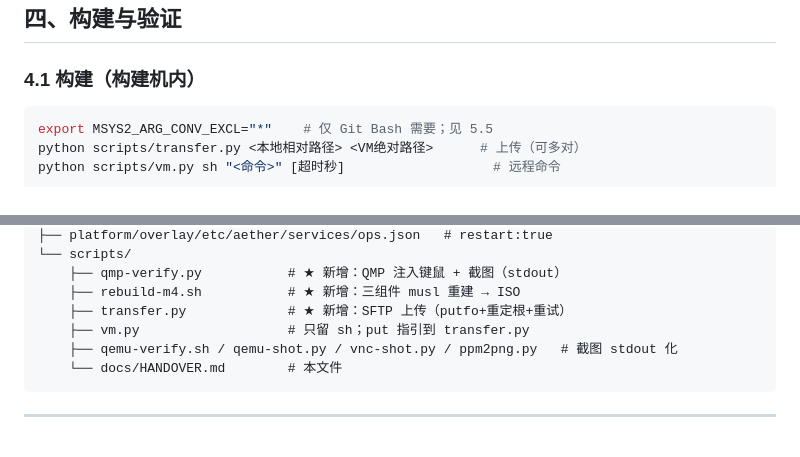
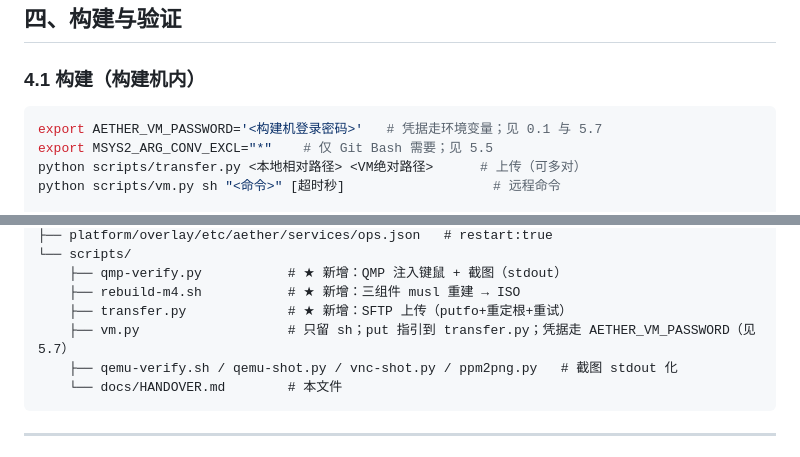
Before and after one commit to qwert702/AetherOS, a Markdown page: docs/HANDOVER.md, 2 parts joined by grey strips. Drawn GitHub-style.

````diff
--- a/docs/HANDOVER.md
+++ b/docs/HANDOVER.md
@@ -121,6 +127,7 @@ VMX 要点：`bios.bootOrder = "cdrom"` + **SATA 光驱**（IDE 光驱引导不
 ### 4.1 构建（构建机内）
 
 ```bash
+export AETHER_VM_PASSWORD='<构建机登录密码>'   # 凭据走环境变量；见 0.1 与 5.7
 export MSYS2_ARG_CONV_EXCL="*"    # 仅 Git Bash 需要；见 5.5
 python scripts/transfer.py <本地相对路径> <VM绝对路径>      # 上传（可多对）
 python scripts/vm.py sh "<命令>" [超时秒]                   # 远程命令
@@ -289,7 +306,7 @@ Aether/
     ├── qmp-verify.py           # ★ 新增：QMP 注入键鼠 + 截图（stdout）
     ├── rebuild-m4.sh           # ★ 新增：三组件 musl 重建 → ISO
     ├── transfer.py             # ★ 新增：SFTP 上传（putfo+重定根+重试）
-    ├── vm.py                   # 只留 sh；put 指引到 transfer.py
+    ├── vm.py                   # 只留 sh；put 指引到 transfer.py；凭据走 AETHER_VM_PASSWORD（见 5.7）
     ├── qemu-verify.sh / qemu-shot.py / vnc-shot.py / ppm2png.py   # 截图 stdout 化
     └── docs/HANDOVER.md        # 本文件
 ```
````
Also changed, not shown: other parts of docs/HANDOVER.md (+27 -11 lines).
